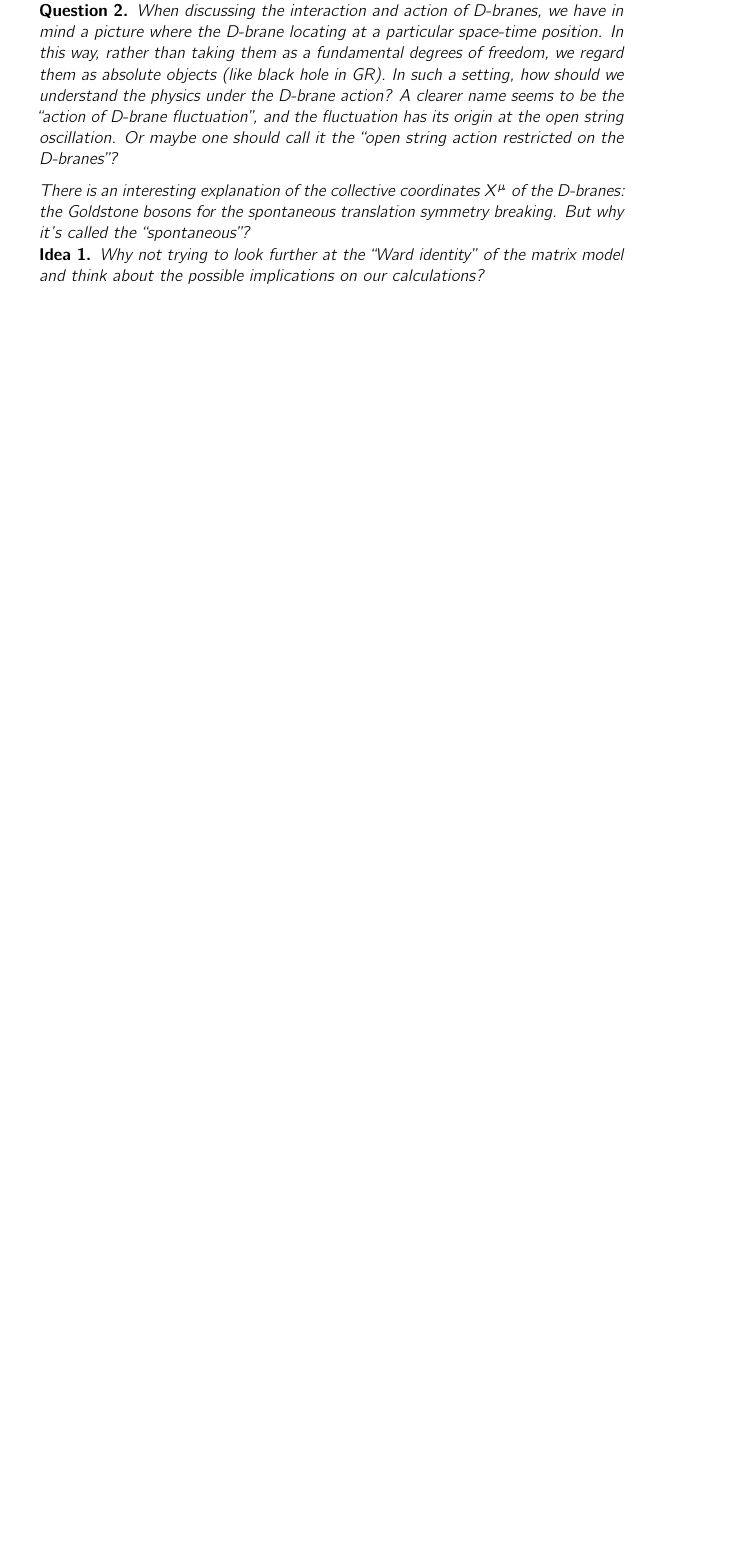
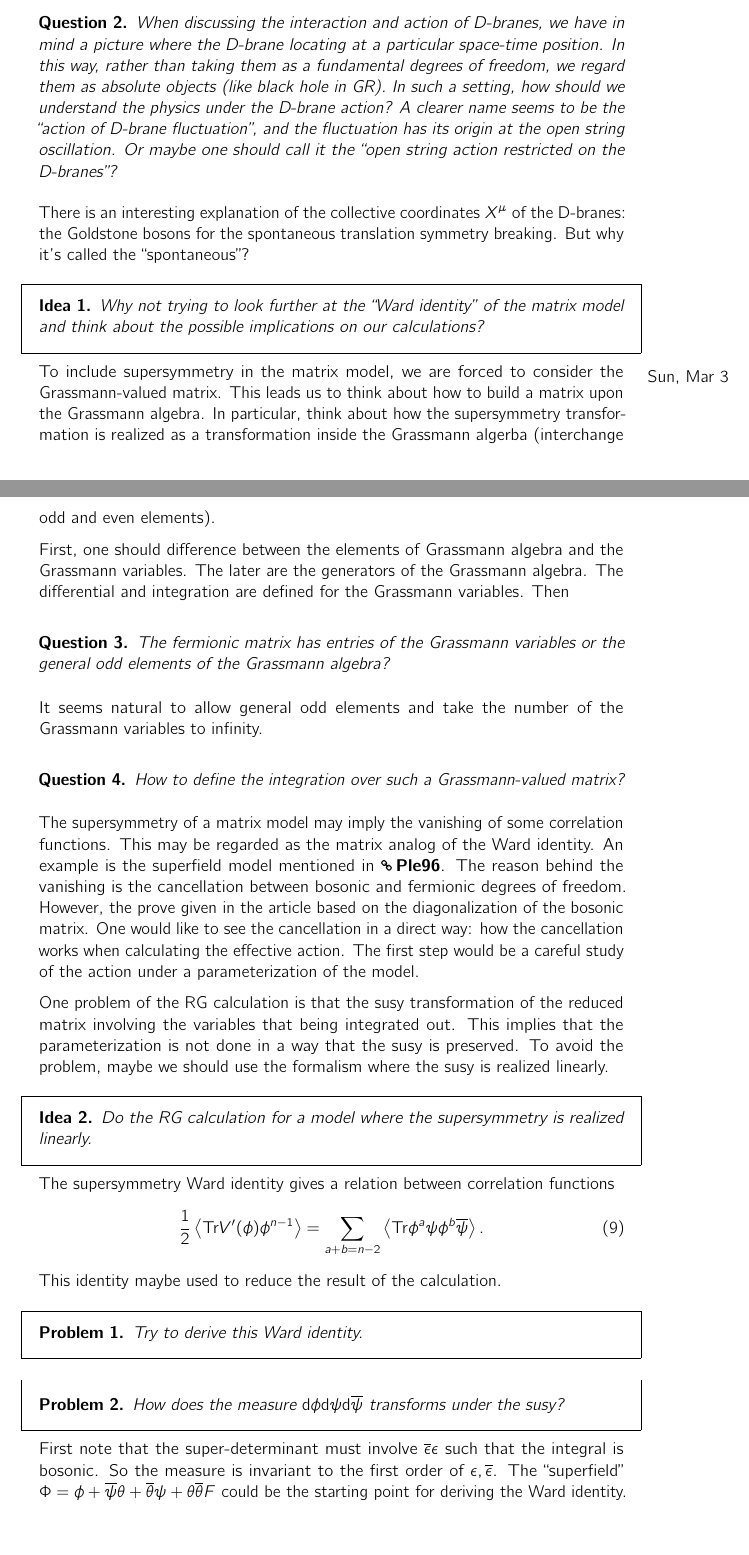
Before and after one commit to Guan-Xiangwen/Master-Thesis, a LaTeX document (notes/master.tex, which reads notes/2024-03-03/note.tex): part of page 14 of 14 before the commit and two parts of pages 14 and 15 of 16 after it, the two joined at a grey line, cut so that both start at the same text, the shorter picture padded with empty space. Compiled offline with pdfLaTeX.

Commit message:
susy Ward identity

```diff
--- /dev/null
+++ b/notes/2024-03-03/note.tex
@@ -0,0 +1,56 @@
+%! Tex root: ../master.tex
+
+To include supersymmetry in the matrix model,
+we are forced to consider the Grassmann-valued matrix.
+This leads us to think about how to build a matrix upon the Grassmann algebra.
+In particular, think about how the supersymmetry transformation is realized as a transformation inside the Grassmann algerba (interchange odd and even elements).
+
+First, one should difference between the elements of Grassmann algebra and the Grassmann variables.
+The later are the generators of the Grassmann algebra.
+The differential and integration are defined for the Grassmann variables.
+Then
+
+\begin{question}
+	The fermionic matrix has entries of the Grassmann variables or the general odd elements of the Grassmann algebra?
+\end{question}
+It seems natural to allow general odd elements and take the number of the Grassmann variables to infinity.
+\begin{question}
+	How to define the integration over such a Grassmann-valued matrix?
+\end{question}
+
+The supersymmetry of a matrix model may imply the vanishing of some correlation functions.
+This may be regarded as the matrix analog of the Ward identity.
+An example is the superfield model mentioned in
+\urlref{https://arxiv.org/abs/hep-th/9601041}{Ple96}.
+The reason behind the vanishing is the cancellation between bosonic and fermionic degrees of freedom.
+However, the prove given in the article based on the diagonalization of the bosonic matrix.
+One would like to see the cancellation in a direct way:
+how the cancellation works when calculating the effective action.
+The first step would be a careful study of the action under a parameterization of the model.
+
+One problem of the RG calculation is that
+the susy transformation of the reduced matrix involving the variables that being integrated out.
+This implies that the parameterization is not done in a way that the susy is preserved.
+To avoid the problem, maybe we should use the formalism where the susy is realized linearly.
+
+\begin{idea}
+	Do the RG calculation for a model where the supersymmetry is realized linearly.
+\end{idea}
+
+The supersymmetry Ward identity gives a relation between correlation functions
+\begin{equation}
+	\frac{1}{2} \left<\mathrm{Tr} V'(\phi) \phi^{n-1} \right>
+	= \sum_{a+b=n-2} \left<\mathrm{Tr} \phi^a \psi \phi^b \overline{\psi} \right>.
+\end{equation}
+This identity maybe used to reduce the result of the calculation.
+\begin{problem}
+Try to derive this Ward identity.
+\end{problem}
+\begin{problem}
+How does the measure $\mathrm{d}\phi \mathrm{d}\psi \mathrm{d}\overline{\psi}$ transforms under the susy?
+\end{problem}
+First note that the super-determinant must involve $\overline{\epsilon}\epsilon$ such that the integral is bosonic.
+So the measure is invariant to the first order of $\epsilon,\overline{\epsilon}$.
+The ``superfield'' $\Phi = \phi + \overline{\psi}\theta + \overline{\theta}\psi + \theta \overline{\theta} F$ could be the starting point for deriving the Ward identity.
+Calculate $\Phi^n$
+\begin{align*}
```
Also changed, not shown: notes/2024-03-01/note.tex (+8 -10 lines), notes/master.pdf, notes/2024-03-03/note.tex (34 more changed lines), 7 other files.
